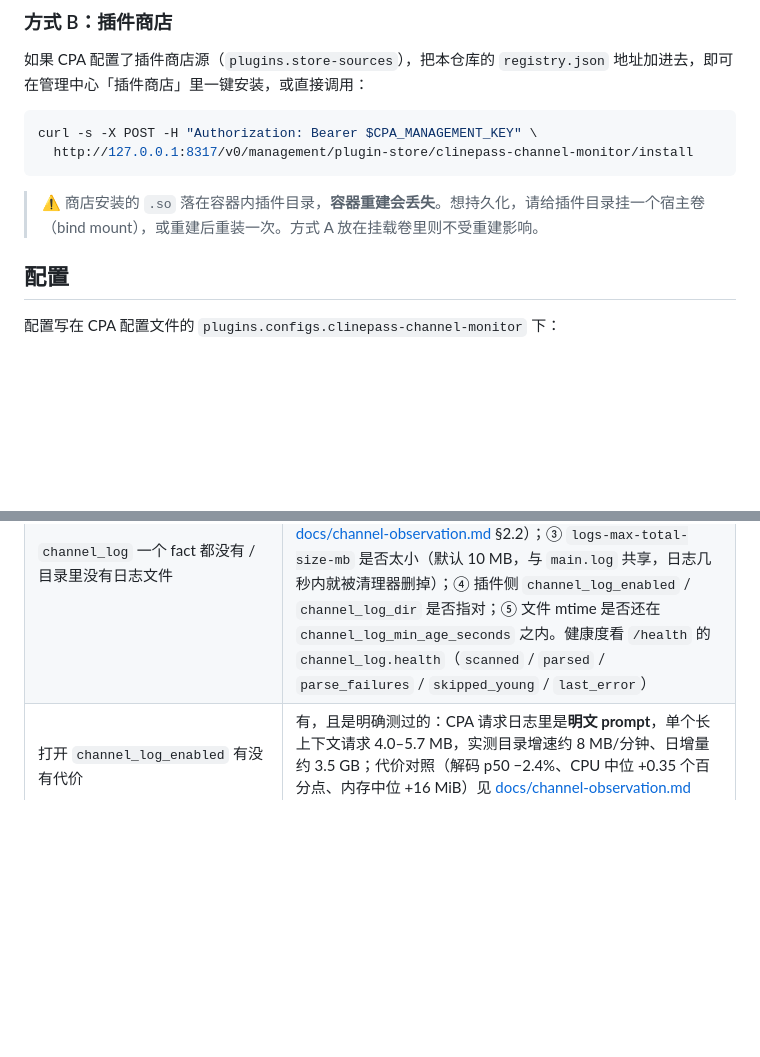
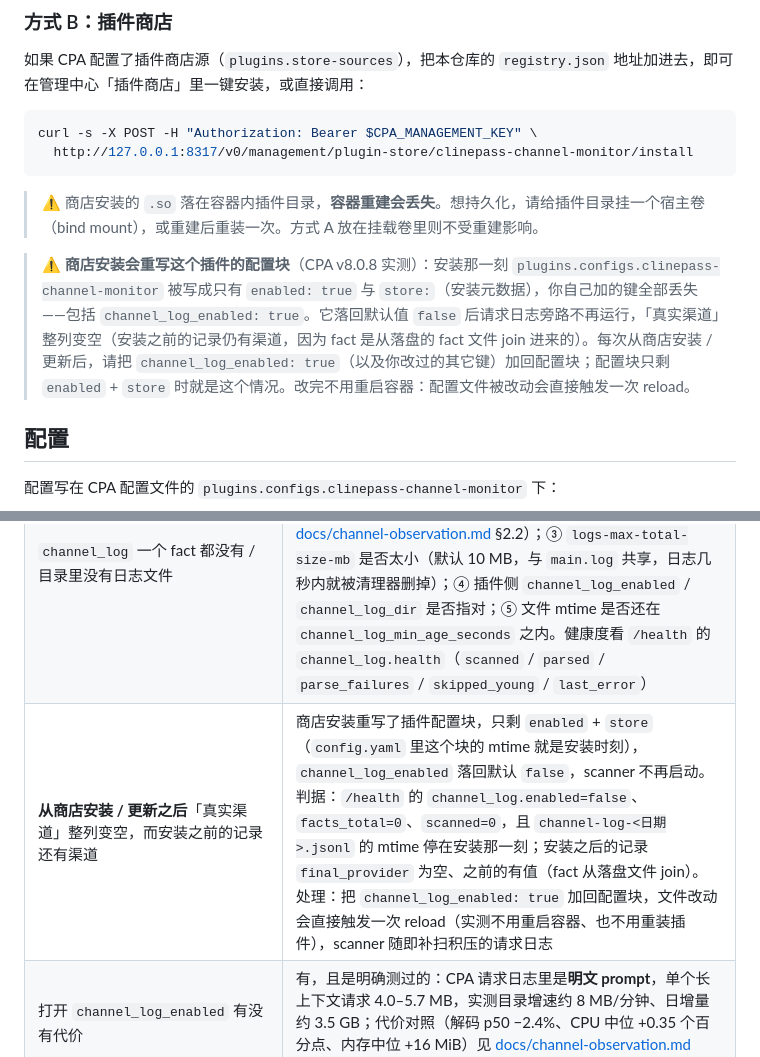
Before and after one commit to wkeking/clinepass-channel-monitor, a Markdown page: README.md, 2 parts joined by grey strips. Drawn GitHub-style; blank space fills up the shorter version.

Commit message:
docs: a store install rewrites the plugin's config block
Found on the production host today: installing 0.3.0 from the plugin store replaced
`plugins.configs.clinepass-channel-monitor` with `enabled: true` plus the `store:` manifest, so the
nine keys that had been set there were gone. Only `channel_log_enabled` differs from its default,
and its default is false, so the request-log scanner never started: every record after the install
had an empty `final_provider`, while records before it kept their channel because the facts are
joined from the persisted fact file.

The mechanism is in CPA's own install path: `enablePluginConfigLocked` builds the block from
`pluginConfigNode`, which falls back to `enabled`/`priority` when the in-memory instance carries no
raw mapping node, and the following save writes that back.

Documented in the two places an operator will look: the store section of the install guide and the
troubleshooting table, with the判据 from `/health` (`channel_log.enabled=false`, `facts_total=0`, the
fact file's mtime stuck at the install) and the one-line fix (put `channel_log_enabled: true` back;
the file change alone triggers a reload, no container restart, and the scanner catches up on the
backlog it left behind).

````diff
--- a/README.md
+++ b/README.md
@@ -75,6 +75,8 @@ curl -s -X POST -H "Authorization: Bearer $CPA_MANAGEMENT_KEY" \
 ```
 
 > ⚠️ 商店安装的 `.so` 落在容器内插件目录，**容器重建会丢失**。想持久化，请给插件目录挂一个宿主卷（bind mount），或重建后重装一次。方式 A 放在挂载卷里则不受重建影响。
+
+> ⚠️ **商店安装会重写这个插件的配置块**（CPA v8.0.8 实测）：安装那一刻 `plugins.configs.clinepass-channel-monitor` 被写成只有 `enabled: true` 与 `store:`（安装元数据），你自己加的键全部丢失——包括 `channel_log_enabled: true`。它落回默认值 `false` 后请求日志旁路不再运行，「真实渠道」整列变空（安装之前的记录仍有渠道，因为 fact 是从落盘的 fact 文件 join 进来的）。每次从商店安装 / 更新后，请把 `channel_log_enabled: true`（以及你改过的其它键）加回配置块；配置块只剩 `enabled` + `store` 时就是这个情况。改完不用重启容器：配置文件被改动会直接触发一次 reload。
 
 ## 配置
 
@@ -373,6 +375,7 @@ v0.1.x 的 `/stats`、`/events`、`/export` 三条路由已移除，请求它们
 | 上游返回 502，能否看出是哪个上游渠道 | **不能**。官方用量接口只记成功计费请求（实测 200 条里 0 条零 completion），失败不会出现在里面；CPA 的 usage 载荷里 `Failure.Body` 只有一句 `upstream stream returned an error payload`，不含上游渠道字样。上游错误原文（例如 `failed to generate stream from Vercel: … status 429 … Rate limit exceeded`）只在 CPA 自己的 `main.log` 里。渠道区只能按 CPA 凭据给出失败分布 |
 | `POST /v1/responses` 的请求能看到吗 | 能。渠道取自宿主每个请求结束后的 usage 回调，与客户端协议无关；旧的流式分片设计在这里才是盲区，已退役。**网关级渠道**（`finalProvider`）要看 `channel_log_enabled`：它在上游响应里，只有 CPA 请求日志能看到（CPA 翻译成 Responses 时丢了它，clinepass 上游也没有 `/responses` 端点） |
 | `channel_log` 一个 fact 都没有 / 目录里没有日志文件 | 按顺序查：① CPA 侧是否同时满足 `observability.logs.request-log: true` 与 `server.commercial-mode: false`（两个都满足才写文件）；② 改完是否**重启过容器**（实测 reload 成功也不出文件，见 [docs/channel-observation.md](docs/channel-observation.md) §2.2）；③ `logs-max-total-size-mb` 是否太小（默认 10 MB，与 `main.log` 共享，日志几秒内就被清理器删掉）；④ 插件侧 `channel_log_enabled` / `channel_log_dir` 是否指对；⑤ 文件 mtime 是否还在 `channel_log_min_age_seconds` 之内。健康度看 `/health` 的 `channel_log.health`（`scanned` / `parsed` / `parse_failures` / `skipped_young` / `last_error`） |
+| **从商店安装 / 更新之后**「真实渠道」整列变空，而安装之前的记录还有渠道 | 商店安装重写了插件配置块，只剩 `enabled` + `store`（`config.yaml` 里这个块的 mtime 就是安装时刻），`channel_log_enabled` 落回默认 `false`，scanner 不再启动。判据：`/health` 的 `channel_log.enabled=false`、`facts_total=0`、`scanned=0`，且 `channel-log-<日期>.jsonl` 的 mtime 停在安装那一刻；安装之后的记录 `final_provider` 为空、之前的有值（fact 从落盘文件 join）。处理：把 `channel_log_enabled: true` 加回配置块，文件改动会直接触发一次 reload（实测不用重启容器、也不用重装插件），scanner 随即补扫积压的请求日志 |
 | 打开 `channel_log_enabled` 有没有代价 | 有，且是明确测过的：CPA 请求日志里是**明文 prompt**，单个长上下文请求 4.0–5.7 MB，实测目录增速约 8 MB/分钟、日增量约 3.5 GB；代价对照（解码 p50 −2.4%、CPU 中位 +0.35 个百分点、内存中位 +16 MiB）见 [docs/channel-observation.md](docs/channel-observation.md) §4.2 / §4.3。默认关闭 |
 | 记录 / CSV 里有些列一直为空（`generation_id`、`pinned_provider`、`protocol`、`cost_usd` …） | 目录里仍有**旧版本（`v: 1`）写下的行**，CSV 也保留了这些 v1 列。usage 载荷里没有对应字段，所以 v2 不再写这些键；`v: 2` 的行这些列本来就是空的 |
 | 页面能开但一直空 | 页面里的管理密钥没填或填错（管理接口会返回 401/403）；或 `plan_accounts` 为空（凭据没被发现） |
````
